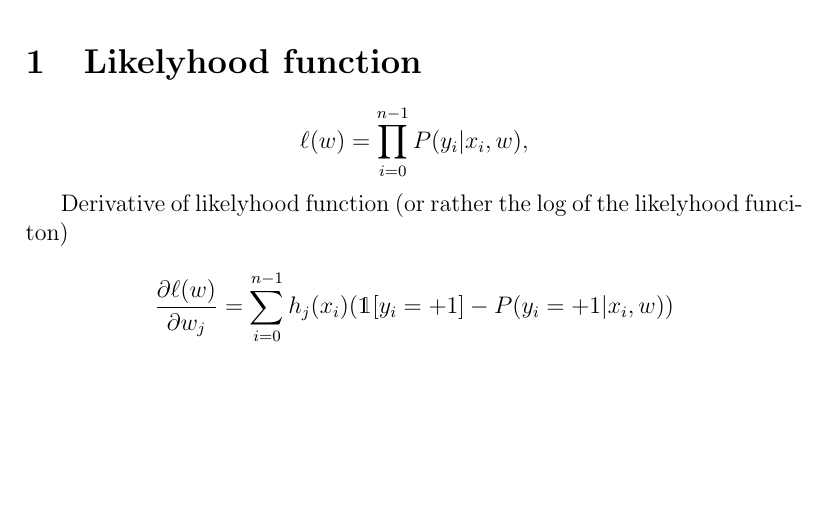
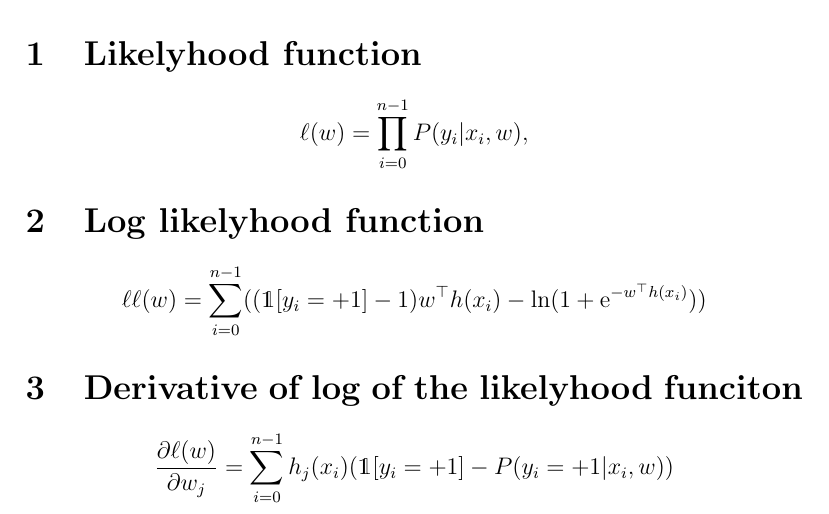
Before and after one commit to evert823/evert823_work_coursera, a LaTeX problem sheet (c3mod3assignment/gradient_ascent_logistic_regression.tex): part of the page, cut so that both start at the same text, the shorter picture padded with empty space. Compiled offline with pdfLaTeX.

Commit message:
LaTeX for log likelyhood function

```diff
--- a/c3mod3assignment/gradient_ascent_logistic_regression.tex
+++ b/c3mod3assignment/gradient_ascent_logistic_regression.tex
@@ -20,7 +20,14 @@ Gradient ascent for logistic regression
 = \prod_{i=0}^{n-1} P(y_i | x_i, w),
 \]
 
-Derivative of likelyhood function (or rather the log of the likelyhood funciton)
+\section{Log likelyhood function}
+\[
+\ell\ell(w)
+= \sum_{i=0}^{n-1} ( ( \mathds{1}[y_i=+1] - 1) w^\top h(x_i) - \ln ( 1 + \mathrm{e}^{-w^\top h(x_i)} ) )
+\]
+
+
+\section{Derivative of log of the likelyhood funciton}
 
 \[
 \frac{\partial \ell(w)}{\partial w_j} = \sum_{i=0}^{n-1} h_j(x_i) ( \mathds{1}[y_i=+1] - P(y_i=+1 | x_i,w))
```
Also changed, not shown: c3mod3assignment/pdf/gradient_ascent_logistic_regression.pdf, 2 other files.
